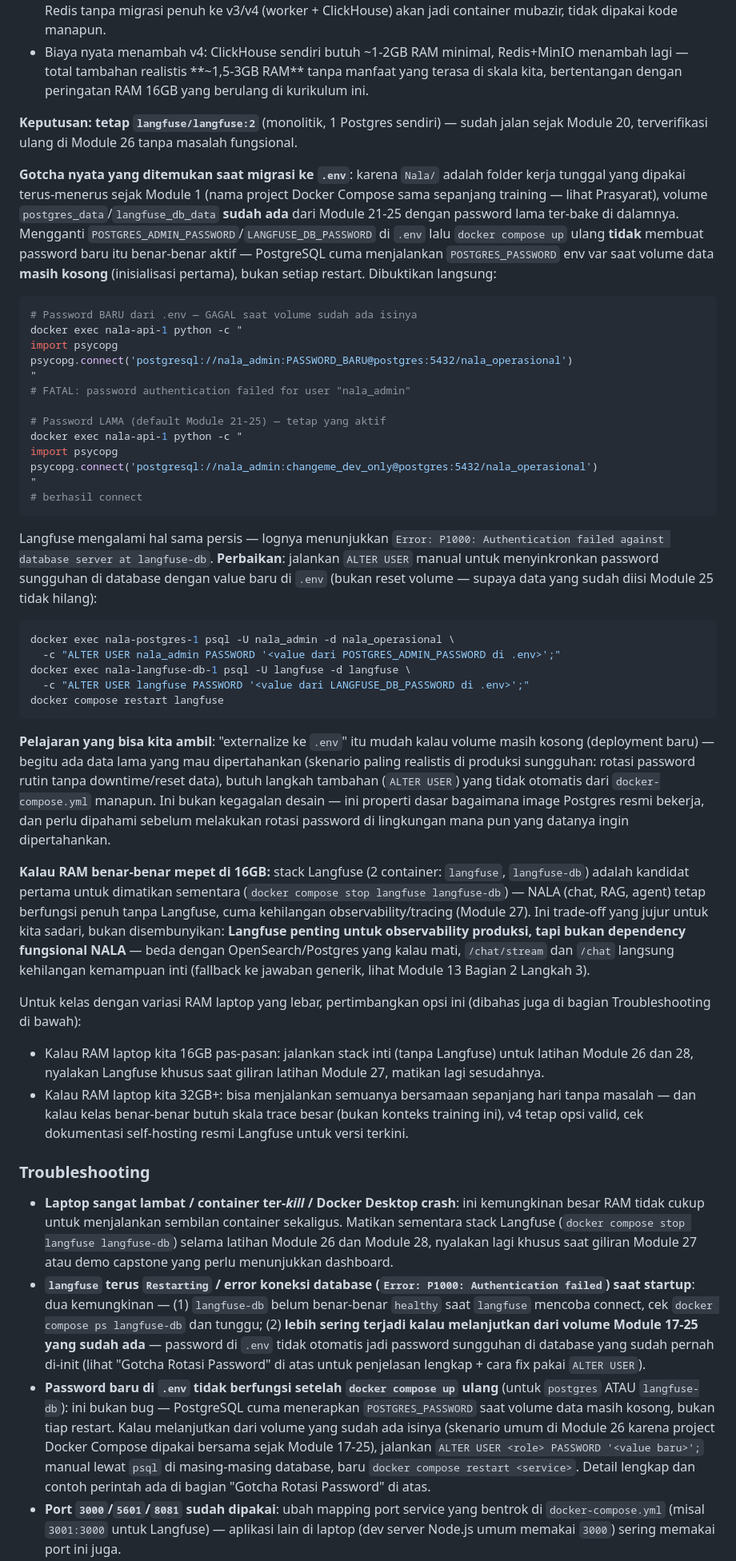
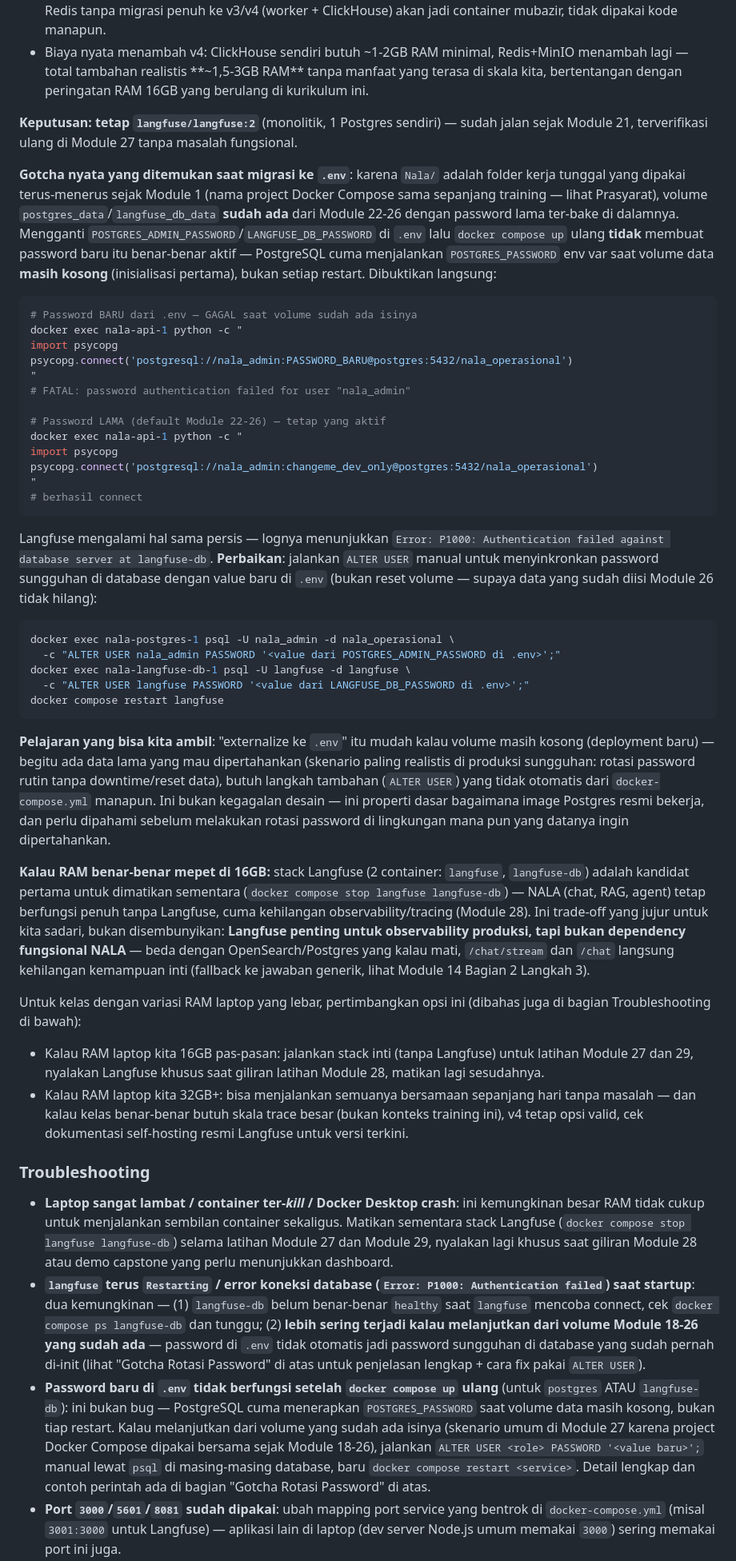
Before and after one commit to githubna-ilham/nala_ai, a Markdown page: Module-27-Full-Stack-Deployment/materi.md, the part around one of its changes. Shown at 80% size. Drawn GitHub-style.

````diff
--- a/Module-27-Full-Stack-Deployment/materi.md
+++ b/Module-27-Full-Stack-Deployment/materi.md
@@ -686,9 +686,9 @@ Root README mensyaratkan **minimal 16GB RAM** sejak awal training, dengan alasan
 - Redis ada untuk **antrian async** supaya `INSERT` trace tidak memblokir response ke user — tapi dikonfirmasi lewat [dokumentasi resmi Langfuse](https://langfuse.com/self-hosting/v2/deployment-guide) bahwa **v2 tidak punya titik integrasi Redis sama sekali** — menambah Redis tanpa migrasi penuh ke v3/v4 (worker + ClickHouse) akan jadi container mubazir, tidak dipakai kode manapun.
 - Biaya nyata menambah v4: ClickHouse sendiri butuh ~1-2GB RAM minimal, Redis+MinIO menambah lagi — total tambahan realistis **~1,5-3GB RAM** tanpa manfaat yang terasa di skala kita, bertentangan dengan peringatan RAM 16GB yang berulang di kurikulum ini.
 
-**Keputusan: tetap `langfuse/langfuse:2`** (monolitik, 1 Postgres sendiri) — sudah jalan sejak Module 20, terverifikasi ulang di Module 26 tanpa masalah fungsional.
+**Keputusan: tetap `langfuse/langfuse:2`** (monolitik, 1 Postgres sendiri) — sudah jalan sejak Module 21, terverifikasi ulang di Module 27 tanpa masalah fungsional.
 
-**Gotcha nyata yang ditemukan saat migrasi ke `.env`**: karena `Nala/` adalah folder kerja tunggal yang dipakai terus-menerus sejak Module 1 (nama project Docker Compose sama sepanjang training — lihat Prasyarat), volume `postgres_data`/`langfuse_db_data` **sudah ada** dari Module 21-25 dengan password lama ter-bake di dalamnya. Mengganti `POSTGRES_ADMIN_PASSWORD`/`LANGFUSE_DB_PASSWORD` di `.env` lalu `docker compose up` ulang **tidak** membuat password baru itu benar-benar aktif — PostgreSQL cuma menjalankan `POSTGRES_PASSWORD` env var saat volume data **masih kosong** (inisialisasi pertama), bukan setiap restart. Dibuktikan langsung:
+**Gotcha nyata yang ditemukan saat migrasi ke `.env`**: karena `Nala/` adalah folder kerja tunggal yang dipakai terus-menerus sejak Module 1 (nama project Docker Compose sama sepanjang training — lihat Prasyarat), volume `postgres_data`/`langfuse_db_data` **sudah ada** dari Module 22-26 dengan password lama ter-bake di dalamnya. Mengganti `POSTGRES_ADMIN_PASSWORD`/`LANGFUSE_DB_PASSWORD` di `.env` lalu `docker compose up` ulang **tidak** membuat password baru itu benar-benar aktif — PostgreSQL cuma menjalankan `POSTGRES_PASSWORD` env var saat volume data **masih kosong** (inisialisasi pertama), bukan setiap restart. Dibuktikan langsung:
 
 ```bash
 # Password BARU dari .env — GAGAL saat volume sudah ada isinya
@@ -698,7 +698,7 @@ psycopg.connect('postgresql://nala_admin:PASSWORD_BARU@postgres:5432/nala_operas
 "
 # FATAL: password authentication failed for user "nala_admin"
 
-# Password LAMA (default Module 21-25) — tetap yang aktif
+# Password LAMA (default Module 22-26) — tetap yang aktif
 docker exec nala-api-1 python -c "
 import psycopg
 psycopg.connect('postgresql://nala_admin:changeme_dev_only@postgres:5432/nala_operasional')
@@ -706,7 +706,7 @@ psycopg.connect('postgresql://nala_admin:changeme_dev_only@postgres:5432/nala_op
 # berhasil connect
 ```
 
-Langfuse mengalami hal sama persis — lognya menunjukkan `Error: P1000: Authentication failed against database server at langfuse-db`. **Perbaikan**: jalankan `ALTER USER` manual untuk menyinkronkan password sungguhan di database dengan value baru di `.env` (bukan reset volume — supaya data yang sudah diisi Module 25 tidak hilang):
+Langfuse mengalami hal sama persis — lognya menunjukkan `Error: P1000: Authentication failed against database server at langfuse-db`. **Perbaikan**: jalankan `ALTER USER` manual untuk menyinkronkan password sungguhan di database dengan value baru di `.env` (bukan reset volume — supaya data yang sudah diisi Module 26 tidak hilang):
 
 ```bash
 docker exec nala-postgres-1 psql -U nala_admin -d nala_operasional \
@@ -718,15 +718,15 @@ docker compose restart langfuse
 
 **Pelajaran yang bisa kita ambil**: "externalize ke `.env`" itu mudah kalau volume masih kosong (deployment baru) — begitu ada data lama yang mau dipertahankan (skenario paling realistis di produksi sungguhan: rotasi password rutin tanpa downtime/reset data), butuh langkah tambahan (`ALTER USER`) yang tidak otomatis dari `docker-compose.yml` manapun. Ini bukan kegagalan desain — ini properti dasar bagaimana image Postgres resmi bekerja, dan perlu dipahami sebelum melakukan rotasi password di lingkungan mana pun yang datanya ingin dipertahankan.
 
-**Kalau RAM benar-benar mepet di 16GB:** stack Langfuse (2 container: `langfuse`, `langfuse-db`) adalah kandidat pertama untuk dimatikan sementara (`docker compose stop langfuse langfuse-db`) — NALA (chat, RAG, agent) tetap berfungsi penuh tanpa Langfuse, cuma kehilangan observability/tracing (Module 27). Ini trade-off yang jujur untuk kita sadari, bukan disembunyikan: **Langfuse penting untuk observability produksi, tapi bukan dependency fungsional NALA** — beda dengan OpenSearch/Postgres yang kalau mati, `/chat/stream` dan `/chat` langsung kehilangan kemampuan inti (fallback ke jawaban generik, lihat Module 13 Bagian 2 Langkah 3).
+**Kalau RAM benar-benar mepet di 16GB:** stack Langfuse (2 container: `langfuse`, `langfuse-db`) adalah kandidat pertama untuk dimatikan sementara (`docker compose stop langfuse langfuse-db`) — NALA (chat, RAG, agent) tetap berfungsi penuh tanpa Langfuse, cuma kehilangan observability/tracing (Module 28). Ini trade-off yang jujur untuk kita sadari, bukan disembunyikan: **Langfuse penting untuk observability produksi, tapi bukan dependency fungsional NALA** — beda dengan OpenSearch/Postgres yang kalau mati, `/chat/stream` dan `/chat` langsung kehilangan kemampuan inti (fallback ke jawaban generik, lihat Module 14 Bagian 2 Langkah 3).
 
 Untuk kelas dengan variasi RAM laptop yang lebar, pertimbangkan opsi ini (dibahas juga di bagian Troubleshooting di bawah):
-- Kalau RAM laptop kita 16GB pas-pasan: jalankan stack inti (tanpa Langfuse) untuk latihan Module 26 dan 28, nyalakan Langfuse khusus saat giliran latihan Module 27, matikan lagi sesudahnya.
+- Kalau RAM laptop kita 16GB pas-pasan: jalankan stack inti (tanpa Langfuse) untuk latihan Module 27 dan 29, nyalakan Langfuse khusus saat giliran latihan Module 28, matikan lagi sesudahnya.
 - Kalau RAM laptop kita 32GB+: bisa menjalankan semuanya bersamaan sepanjang hari tanpa masalah — dan kalau kelas benar-benar butuh skala trace besar (bukan konteks training ini), v4 tetap opsi valid, cek dokumentasi self-hosting resmi Langfuse untuk versi terkini.
 
 ### Troubleshooting
 
-- **Laptop sangat lambat / container ter-*kill* / Docker Desktop crash**: ini kemungkinan besar RAM tidak cukup untuk menjalankan sembilan container sekaligus. Matikan sementara stack Langfuse (`docker compose stop langfuse langfuse-db`) selama latihan Module 26 dan Module 28, nyalakan lagi khusus saat giliran Module 27 atau demo capstone yang perlu menunjukkan dashboard.
-- **`langfuse` terus `Restarting` / error koneksi database (`Error: P1000: Authentication failed`) saat startup**: dua kemungkinan — (1) `langfuse-db` belum benar-benar `healthy` saat `langfuse` mencoba connect, cek `docker compose ps langfuse-db` dan tunggu; (2) **lebih sering terjadi kalau melanjutkan dari volume Module 17-25 yang sudah ada** — password di `.env` tidak otomatis jadi password sungguhan di database yang sudah pernah di-init (lihat "Gotcha Rotasi Password" di atas untuk penjelasan lengkap + cara fix pakai `ALTER USER`).
-- **Password baru di `.env` tidak berfungsi setelah `docker compose up` ulang** (untuk `postgres` ATAU `langfuse-db`): ini bukan bug — PostgreSQL cuma menerapkan `POSTGRES_PASSWORD` saat volume data masih kosong, bukan tiap restart. Kalau melanjutkan dari volume yang sudah ada isinya (skenario umum di Module 26 karena project Docker Compose dipakai bersama sejak Module 17-25), jalankan `ALTER USER <role> PASSWORD '<value baru>';` manual lewat `psql` di masing-masing database, baru `docker compose restart <service>`. Detail lengkap dan contoh perintah ada di bagian "Gotcha Rotasi Password" di atas.
+- **Laptop sangat lambat / container ter-*kill* / Docker Desktop crash**: ini kemungkinan besar RAM tidak cukup untuk menjalankan sembilan container sekaligus. Matikan sementara stack Langfuse (`docker compose stop langfuse langfuse-db`) selama latihan Module 27 dan Module 29, nyalakan lagi khusus saat giliran Module 28 atau demo capstone yang perlu menunjukkan dashboard.
+- **`langfuse` terus `Restarting` / error koneksi database (`Error: P1000: Authentication failed`) saat startup**: dua kemungkinan — (1) `langfuse-db` belum benar-benar `healthy` saat `langfuse` mencoba connect, cek `docker compose ps langfuse-db` dan tunggu; (2) **lebih sering terjadi kalau melanjutkan dari volume Module 18-26 yang sudah ada** — password di `.env` tidak otomatis jadi password sungguhan di database yang sudah pernah di-init (lihat "Gotcha Rotasi Password" di atas untuk penjelasan lengkap + cara fix pakai `ALTER USER`).
+- **Password baru di `.env` tidak berfungsi setelah `docker compose up` ulang** (untuk `postgres` ATAU `langfuse-db`): ini bukan bug — PostgreSQL cuma menerapkan `POSTGRES_PASSWORD` saat volume data masih kosong, bukan tiap restart. Kalau melanjutkan dari volume yang sudah ada isinya (skenario umum di Module 27 karena project Docker Compose dipakai bersama sejak Module 18-26), jalankan `ALTER USER <role> PASSWORD '<value baru>';` manual lewat `psql` di masing-masing database, baru `docker compose restart <service>`. Detail lengkap dan contoh perintah ada di bagian "Gotcha Rotasi Password" di atas.
 - **Port `3000`/`5601`/`8081` sudah dipakai**: ubah mapping port service yang bentrok di `docker-compose.yml` (misal `3001:3000` untuk Langfuse) — aplikasi lain di laptop (dev server Node.js umum memakai `3000`) sering memakai port ini juga.
````
Also changed, not shown: other parts of Module-27-Full-Stack-Deployment/materi.md (+62 -62 lines), Module-28-Monitoring-Security-Checklist/materi.md (+33 -33 lines).
